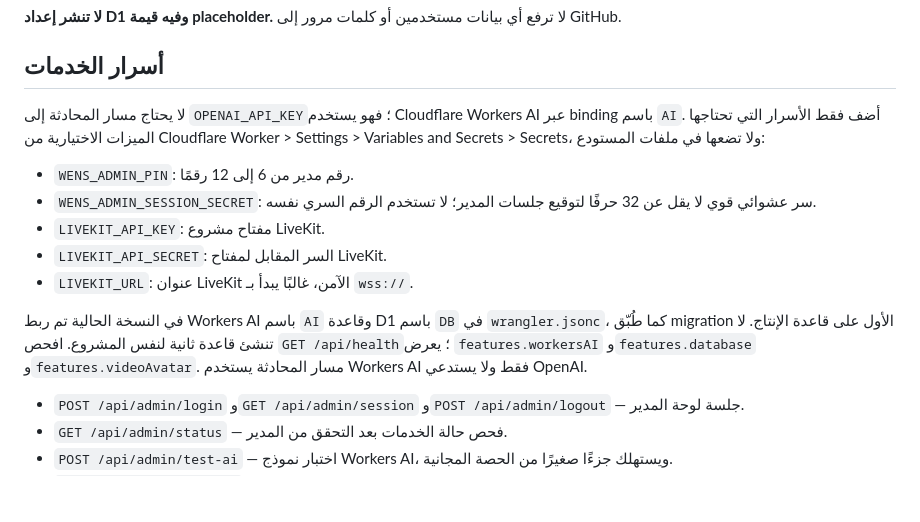
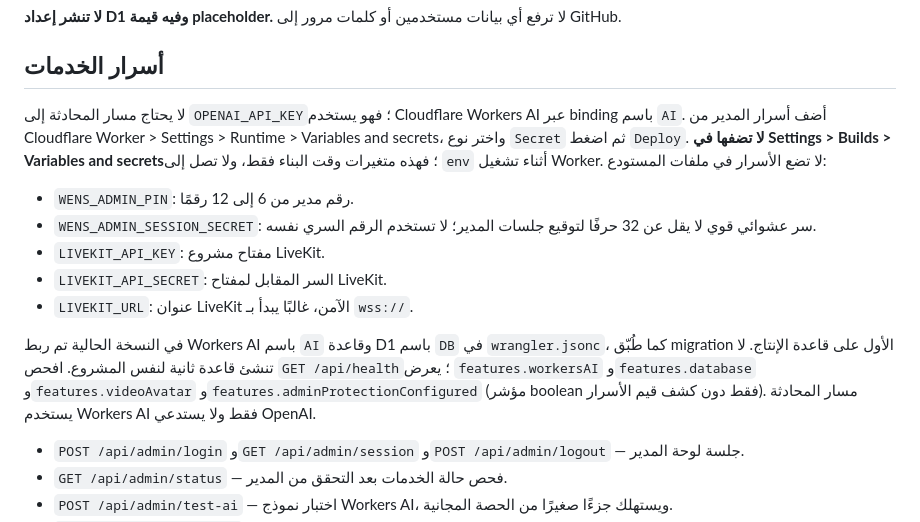
Before and after one commit to naslok3-blip/wens-ai-backend, a Markdown page: README.md, the part around the change. GitHub-like rendering; blank space fills up the shorter version.

Commit message:
Document runtime secrets versus build variables

```diff
--- a/README.md
+++ b/README.md
@@ -51,7 +51,7 @@ npx wrangler d1 migrations apply wens-ai-db --remote
 
 ## أسرار الخدمات
 
-لا يحتاج مسار المحادثة إلى `OPENAI_API_KEY`؛ فهو يستخدم Cloudflare Workers AI عبر binding باسم `AI`. أضف فقط الأسرار التي تحتاجها الميزات الاختيارية من Cloudflare Worker > Settings > Variables and Secrets > Secrets، ولا تضعها في ملفات المستودع:
+لا يحتاج مسار المحادثة إلى `OPENAI_API_KEY`؛ فهو يستخدم Cloudflare Workers AI عبر binding باسم `AI`. أضف أسرار المدير من Cloudflare Worker > Settings > Runtime > Variables and secrets، واختر نوع `Secret` ثم اضغط `Deploy`. **لا تضفها في Settings > Builds > Variables and secrets**؛ فهذه متغيرات وقت البناء فقط، ولا تصل إلى `env` أثناء تشغيل Worker. لا تضع الأسرار في ملفات المستودع:
 
 - `WENS_ADMIN_PIN`: رقم مدير من 6 إلى 12 رقمًا.
 - `WENS_ADMIN_SESSION_SECRET`: سر عشوائي قوي لا يقل عن 32 حرفًا لتوقيع جلسات المدير؛ لا تستخدم الرقم السري نفسه.
@@ -59,7 +59,7 @@ npx wrangler d1 migrations apply wens-ai-db --remote
 - `LIVEKIT_API_SECRET`: السر المقابل لمفتاح LiveKit.
 - `LIVEKIT_URL`: عنوان LiveKit الآمن، غالبًا يبدأ بـ `wss://`.
 
-في النسخة الحالية تم ربط Workers AI باسم `AI` وقاعدة D1 باسم `DB` في `wrangler.jsonc`، كما طُبّق migration الأول على قاعدة الإنتاج. لا تنشئ قاعدة ثانية لنفس المشروع. افحص `GET /api/health`؛ يعرض `features.workersAI` و`features.database` و`features.videoAvatar`. مسار المحادثة يستخدم Workers AI فقط ولا يستدعي OpenAI.
+في النسخة الحالية تم ربط Workers AI باسم `AI` وقاعدة D1 باسم `DB` في `wrangler.jsonc`، كما طُبّق migration الأول على قاعدة الإنتاج. لا تنشئ قاعدة ثانية لنفس المشروع. افحص `GET /api/health`؛ يعرض `features.workersAI` و`features.database` و`features.videoAvatar` و`features.adminProtectionConfigured` (مؤشر boolean فقط دون كشف قيم الأسرار). مسار المحادثة يستخدم Workers AI فقط ولا يستدعي OpenAI.
 - `POST /api/admin/login` و`GET /api/admin/session` و`POST /api/admin/logout` — جلسة لوحة المدير.
 - `GET /api/admin/status` — فحص حالة الخدمات بعد التحقق من المدير.
 - `POST /api/admin/test-ai` — اختبار نموذج Workers AI، ويستهلك جزءًا صغيرًا من الحصة المجانية.
```
